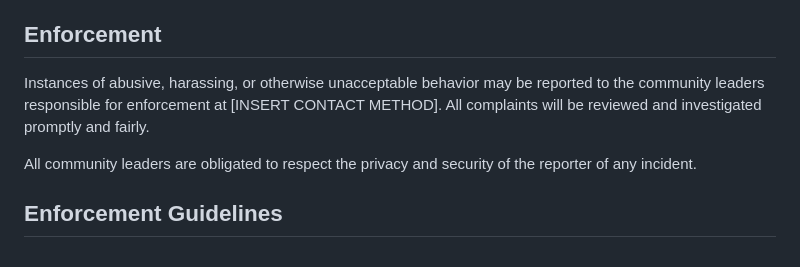
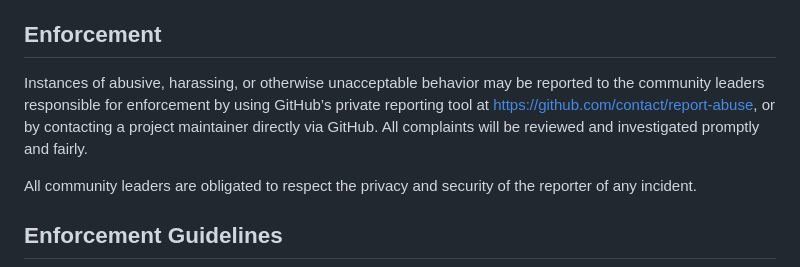
Before and after one commit to skills/.github, a Markdown page: CODE_OF_CONDUCT.md, the part around the change. Rendered like a GitHub page.

Commit message:
Update CODE_OF_CONDUCT.md
Added a contact method for enforcement

```diff
--- a/CODE_OF_CONDUCT.md
+++ b/CODE_OF_CONDUCT.md
@@ -60,9 +60,10 @@ representative at an online or offline event.
 ## Enforcement
 
 Instances of abusive, harassing, or otherwise unacceptable behavior may be
-reported to the community leaders responsible for enforcement at
-[INSERT CONTACT METHOD].
-All complaints will be reviewed and investigated promptly and fairly.
+reported to the community leaders responsible for enforcement by using GitHub’s
+private reporting tool at https://github.com/contact/report-abuse, or by
+contacting a project maintainer directly via GitHub. All complaints will be
+reviewed and investigated promptly and fairly.
 
 All community leaders are obligated to respect the privacy and security of the
 reporter of any incident.
```
